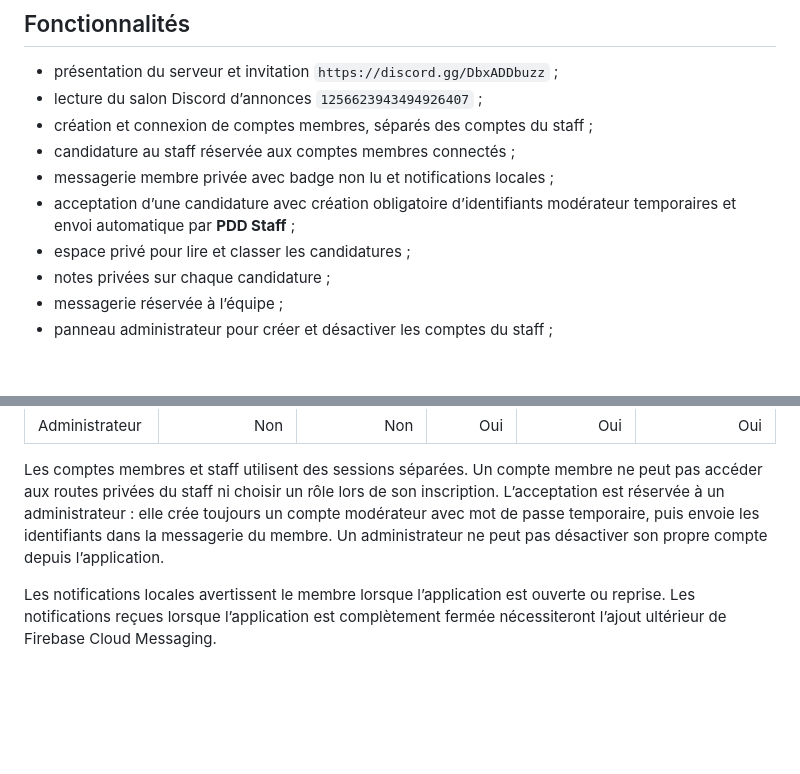
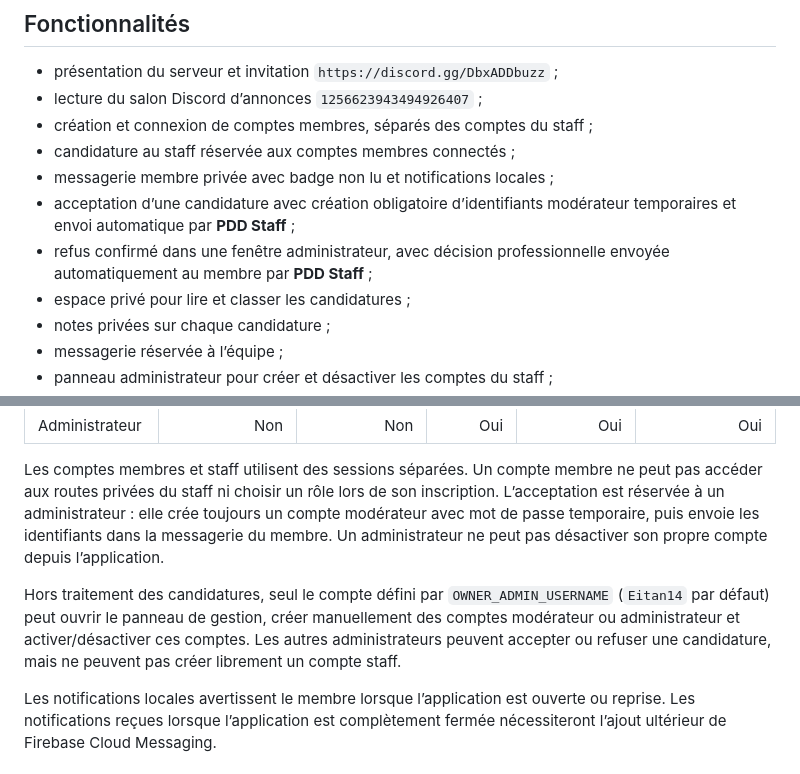
Before and after one commit to Eitan1414/Pixel-everywhere, a Markdown page: README.md, 2 parts joined by grey strips. GitHub-like rendering; blank space fills up the shorter version.

Commit message:
Update README.md for owner controls and rejection mail

```diff
--- a/README.md
+++ b/README.md
@@ -12,6 +12,8 @@ une communauté consacrée au dessin, au gaming et au partage de créations.
 - messagerie membre privée avec badge non lu et notifications locales ;
 - acceptation d’une candidature avec création obligatoire d’identifiants
   modérateur temporaires et envoi automatique par **PDD Staff** ;
+- refus confirmé dans une fenêtre administrateur, avec décision professionnelle
+  envoyée automatiquement au membre par **PDD Staff** ;
 - espace privé pour lire et classer les candidatures ;
 - notes privées sur chaque candidature ;
 - messagerie réservée à l’équipe ;
@@ -120,6 +122,12 @@ un compte modérateur avec mot de passe temporaire, puis envoie les identifiants
 dans la messagerie du membre. Un administrateur ne peut pas désactiver son propre
 compte depuis l’application.
 
+Hors traitement des candidatures, seul le compte défini par
+`OWNER_ADMIN_USERNAME` (`Eitan14` par défaut) peut ouvrir le panneau de gestion,
+créer manuellement des comptes modérateur ou administrateur et activer/désactiver
+ces comptes. Les autres administrateurs peuvent accepter ou refuser une
+candidature, mais ne peuvent pas créer librement un compte staff.
+
 Les notifications locales avertissent le membre lorsque l’application est
 ouverte ou reprise. Les notifications reçues lorsque l’application est
 complètement fermée nécessiteront l’ajout ultérieur de Firebase Cloud Messaging.
```
